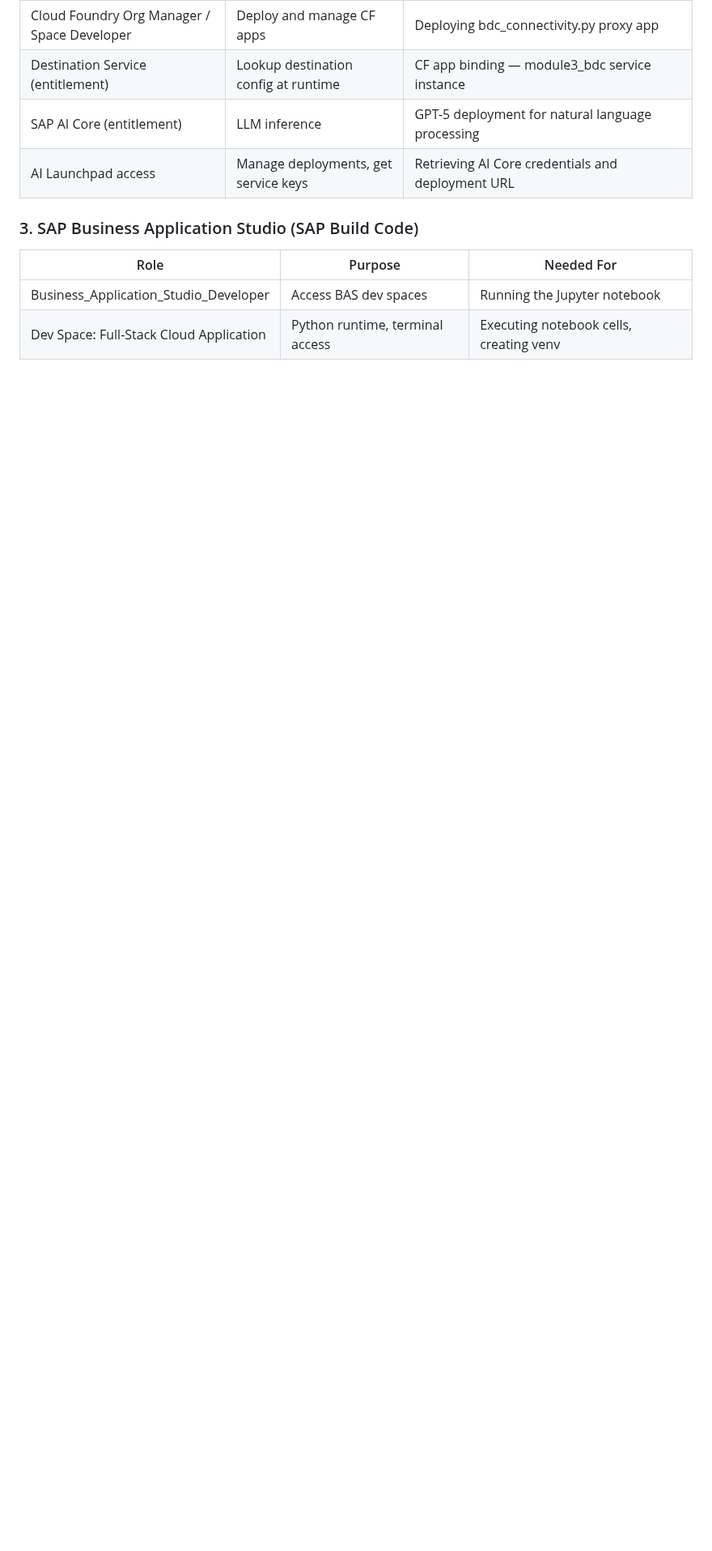
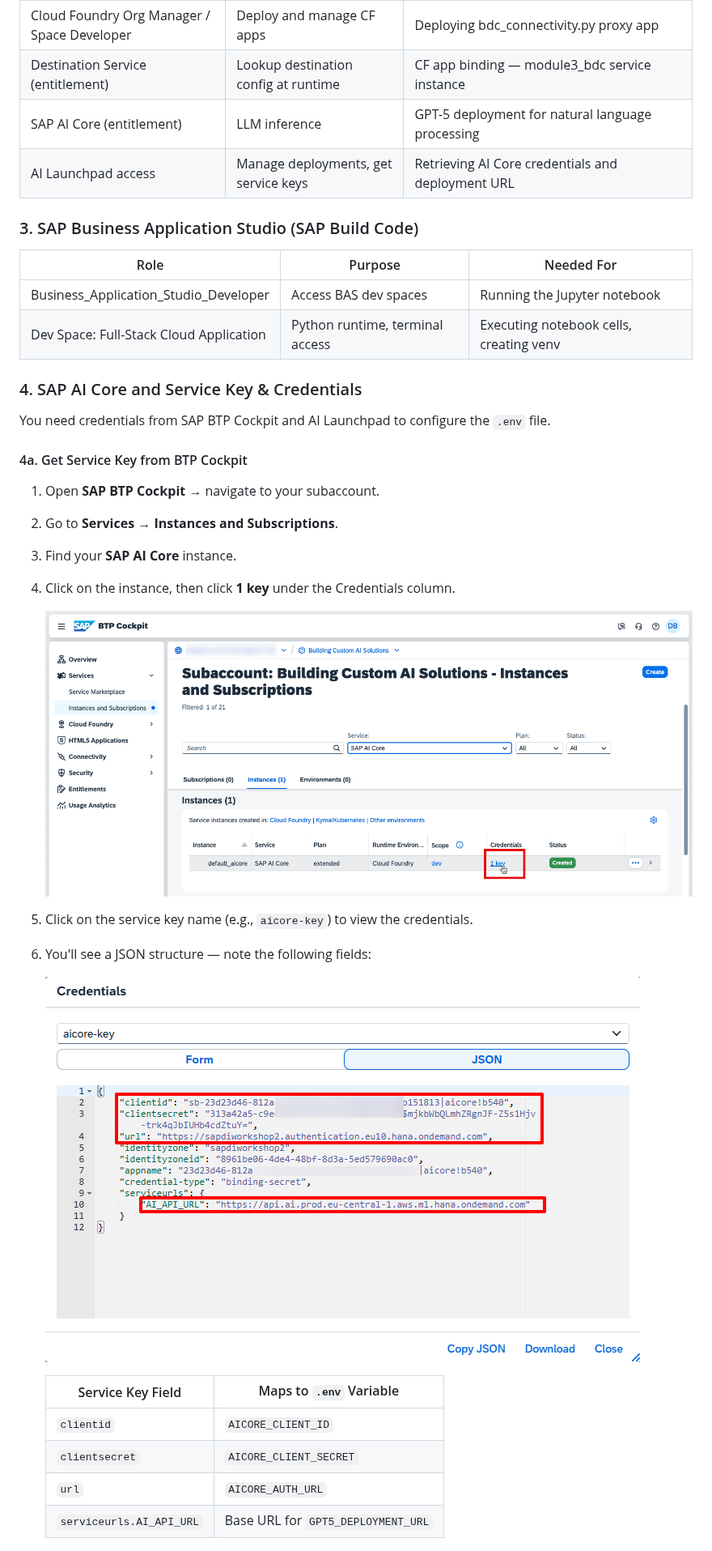
Before and after one commit to jeet-kapase-sap/2611_module3_bdc-main, a Markdown page: module3_exercise_guide.md, the part around one of its changes. Shown at 81% size. Drawn GitHub-style; pictures changed too: images/aicore1.png (added), images/aicore2.png (added); blank space fills up the shorter version.

```diff
--- a/module3_exercise_guide.md
+++ b/module3_exercise_guide.md
@@ -120,3 +120,28 @@ Before the day of the session, ensure you have access to the required applicatio
 |---|---|---|
 | Business_Application_Studio_Developer | Access BAS dev spaces | Running the Jupyter notebook |
 | Dev Space: Full-Stack Cloud Application | Python runtime, terminal access | Executing notebook cells, creating venv |
+
+### 4. SAP AI Core and Service Key & Credentials
+You need credentials from SAP BTP Cockpit and AI Launchpad to configure the `.env` file.
+
+#### 4a. Get Service Key from BTP Cockpit
+
+1. Open **SAP BTP Cockpit** → navigate to your subaccount.
+2. Go to **Services → Instances and Subscriptions**.
+3. Find your **SAP AI Core** instance.
+4. Click on the instance, then click **1 key** under the Credentials column.
+
+   ![SAP AI Core Instance](images/aicore1.png)
+
+5. Click on the service key name (e.g., `aicore-key`) to view the credentials.
+6. You'll see a JSON structure — note the following fields:
+
+   ![SAP AI Core Service Key](images/aicore2.png)
+
+   | Service Key Field | Maps to `.env` Variable |
+   |---|---|
+   | `clientid` | `AICORE_CLIENT_ID` |
+   | `clientsecret` | `AICORE_CLIENT_SECRET` |
+   | `url` | `AICORE_AUTH_URL` |
+   | `serviceurls.AI_API_URL` | Base URL for `GPT5_DEPLOYMENT_URL` |
+
```
Also changed, not shown: other parts of module3_exercise_guide.md (+10 -0 lines), images/aicore3.png (added), images/prerequisite.png.
